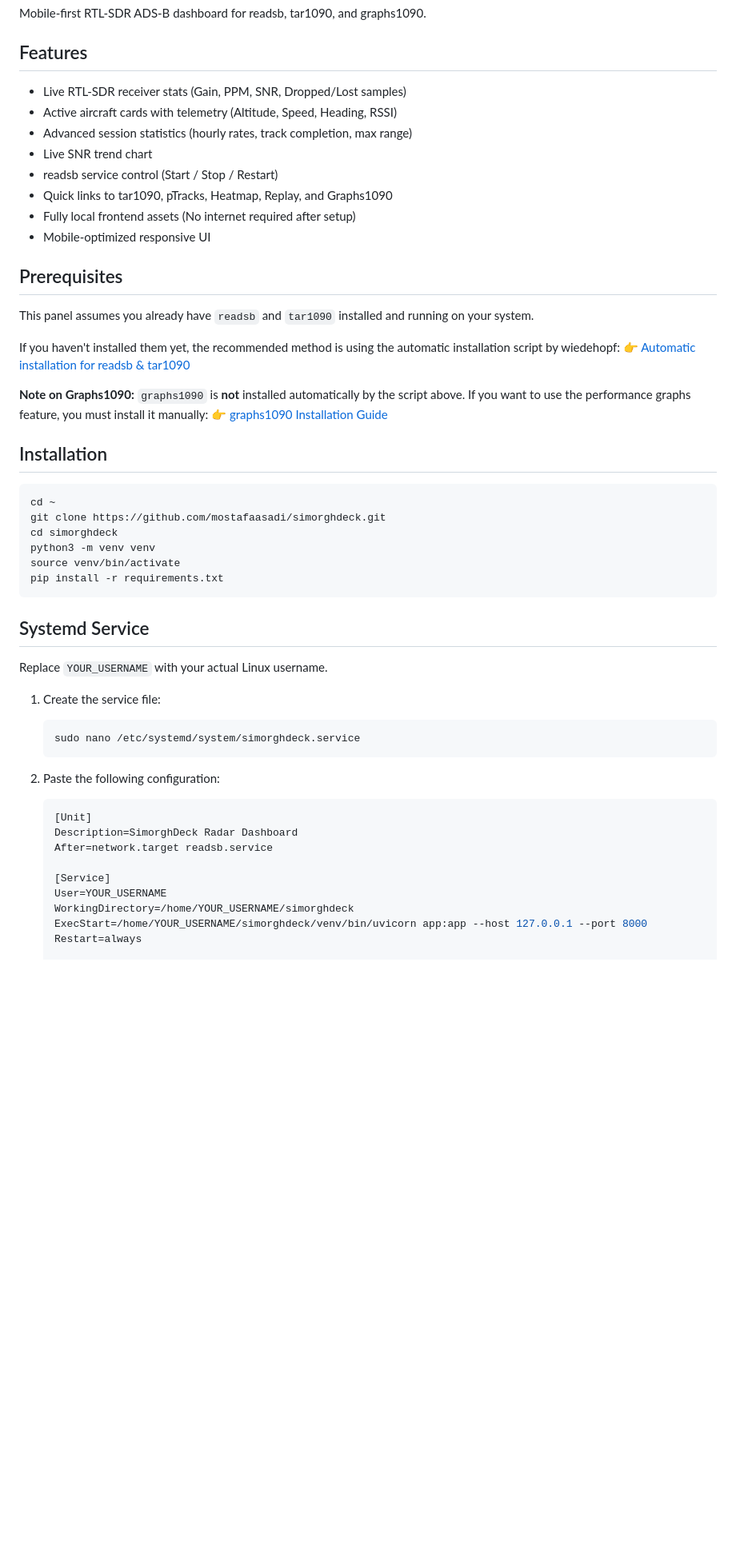
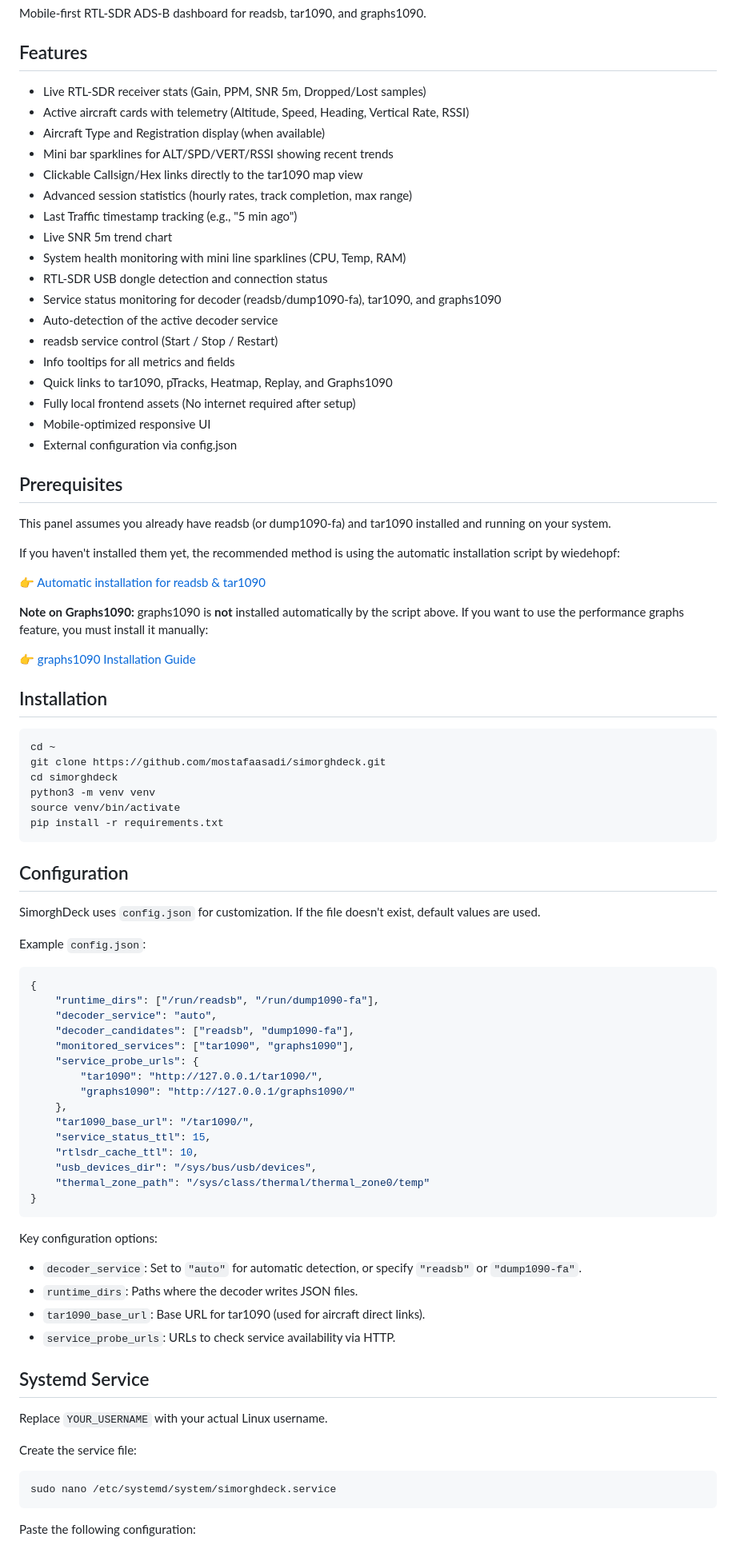
Before and after one commit to mostafaasadi/simorghdeck, a Markdown page: README.md, the part around one of its changes. Shown at 80% size. Rendered like a GitHub page; blank space fills up the shorter version.

````diff
--- a/README.md
+++ b/README.md
@@ -4,24 +4,36 @@ Mobile-first RTL-SDR ADS-B dashboard for readsb, tar1090, and graphs1090.
 
 ## Features
 
-- Live RTL-SDR receiver stats (Gain, PPM, SNR, Dropped/Lost samples)
-- Active aircraft cards with telemetry (Altitude, Speed, Heading, RSSI)
+- Live RTL-SDR receiver stats (Gain, PPM, SNR 5m, Dropped/Lost samples)
+- Active aircraft cards with telemetry (Altitude, Speed, Heading, Vertical Rate, RSSI)
+- Aircraft Type and Registration display (when available)
+- Mini bar sparklines for ALT/SPD/VERT/RSSI showing recent trends
+- Clickable Callsign/Hex links directly to the tar1090 map view
 - Advanced session statistics (hourly rates, track completion, max range)
-- Live SNR trend chart
+- Last Traffic timestamp tracking (e.g., "5 min ago")
+- Live SNR 5m trend chart
+- System health monitoring with mini line sparklines (CPU, Temp, RAM)
+- RTL-SDR USB dongle detection and connection status
+- Service status monitoring for decoder (readsb/dump1090-fa), tar1090, and graphs1090
+- Auto-detection of the active decoder service
 - readsb service control (Start / Stop / Restart)
+- Info tooltips for all metrics and fields
 - Quick links to tar1090, pTracks, Heatmap, Replay, and Graphs1090
 - Fully local frontend assets (No internet required after setup)
 - Mobile-optimized responsive UI
+- External configuration via config.json
 
 ## Prerequisites
 
-This panel assumes you already have `readsb` and `tar1090` installed and running on your system.
+This panel assumes you already have readsb (or dump1090-fa) and tar1090 installed and running on your system.
 
 If you haven't installed them yet, the recommended method is using the automatic installation script by wiedehopf:
+
 👉 [Automatic installation for readsb & tar1090](https://github.com/wiedehopf/adsb-scripts/wiki/Automatic-installation-for-readsb)
 
 **Note on Graphs1090:**
-`graphs1090` is **not** installed automatically by the script above. If you want to use the performance graphs feature, you must install it manually:
+graphs1090 is **not** installed automatically by the script above. If you want to use the performance graphs feature, you must install it manually:
+
 👉 [graphs1090 Installation Guide](https://github.com/wiedehopf/graphs1090)
 
 ## Installation
@@ -35,24 +47,46 @@ source venv/bin/activate
 pip install -r requirements.txt
 ```
 
+## Configuration
+
+SimorghDeck uses `config.json` for customization. If the file doesn't exist, default values are used.
+
+Example `config.json`:
+
+```json
+{
+    "runtime_dirs": ["/run/readsb", "/run/dump1090-fa"],
+    "decoder_service": "auto",
+    "decoder_candidates": ["readsb", "dump1090-fa"],
+    "monitored_services": ["tar1090", "graphs1090"],
+    "service_probe_urls": {
+        "tar1090": "http://127.0.0.1/tar1090/",
+        "graphs1090": "http://127.0.0.1/graphs1090/"
+    },
+    "tar1090_base_url": "/tar1090/",
+    "service_status_ttl": 15,
+    "rtlsdr_cache_ttl": 10,
+    "usb_devices_dir": "/sys/bus/usb/devices",
+    "thermal_zone_path": "/sys/class/thermal/thermal_zone0/temp"
+}
+```
+
+Key configuration options:
+
+- `decoder_service`: Set to `"auto"` for automatic detection, or specify `"readsb"` or `"dump1090-fa"`.
+- `runtime_dirs`: Paths where the decoder writes JSON files.
+- `tar1090_base_url`: Base URL for tar1090 (used for aircraft direct links).
+- `service_probe_urls`: URLs to check service availability via HTTP.
+
 ## Systemd Service
 
 Replace `YOUR_USERNAME` with your actual Linux username.
 
-1. Create the service file:
-   ```bash
-   sudo nano /etc/systemd/system/simorghdeck.service
-   ```
+Create the service file:
 
-2. Paste the following configuration:
-   ```ini
-   [Unit]
-   Description=SimorghDeck Radar Dashboard
-   After=network.target readsb.service
+```bash
+sudo nano /etc/systemd/system/simorghdeck.service
+```
 
-   [Service]
-   User=YOUR_USERNAME
-   WorkingDirectory=/home/YOUR_USERNAME/simorghdeck
-   ExecStart=/home/YOUR_USERNAME/simorghdeck/venv/bin/uvicorn app:app --host 127.0.0.1 --port 8000
-   Restart=always
+Paste the following configuration:
 
````
Also changed, not shown: other parts of README.md (+32 -9 lines).
